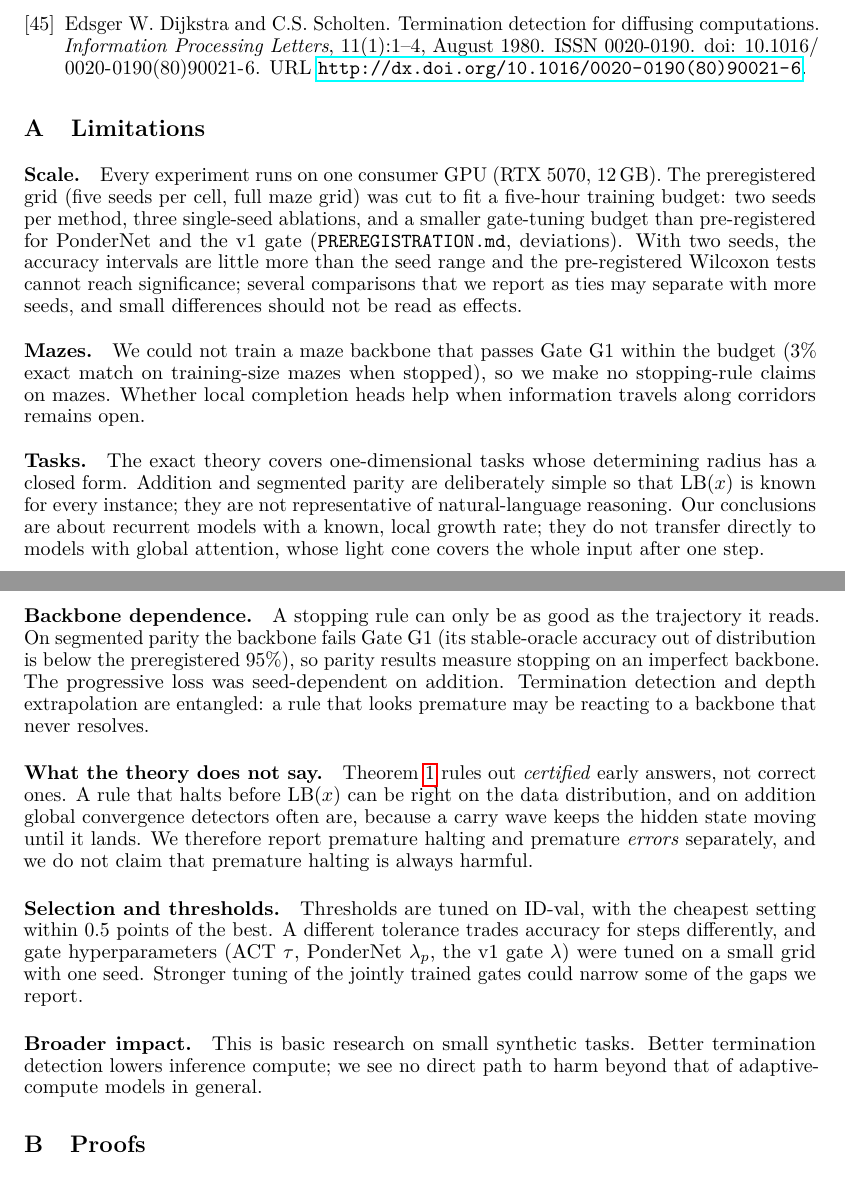
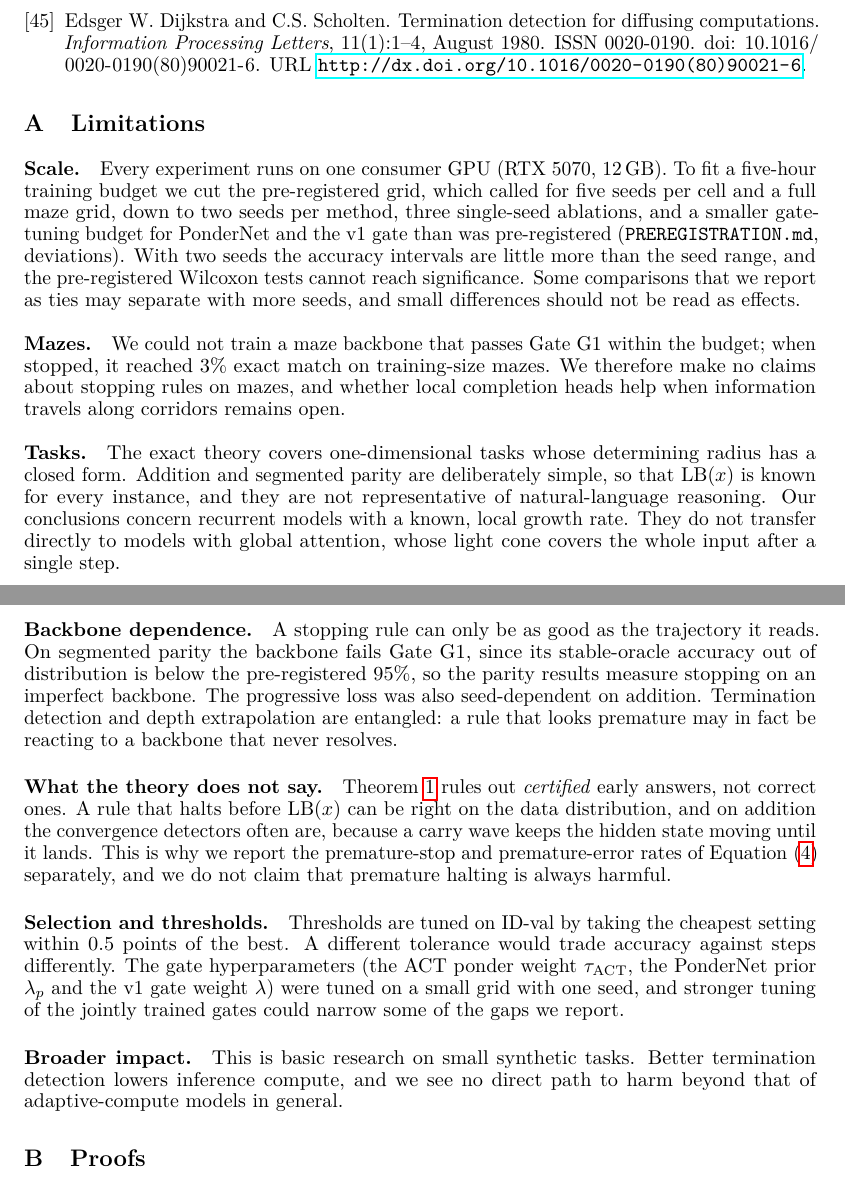
Before and after one commit to fahiiim/Cognitive-Working-Memory-in-Latent-Space, a LaTeX paper (paper/main.tex, which reads paper/sections/limitations.tex): two parts of pages 12 and 13 of 27, joined at a grey line, cut so that both start at the same text. Compiled offline with pdfLaTeX.

Commit message:
Rewrite techniques

```diff
--- a/paper/sections/limitations.tex
+++ b/paper/sections/limitations.tex
@@ -1,42 +1,43 @@
 \section{Limitations}
 \label{sec:limitations}
 
-\paragraph{Scale.} Every experiment runs on one consumer GPU (RTX 5070, 12\,GB). The preregistered grid
-(five seeds per cell, full maze grid) was cut to fit a five-hour training budget: two seeds per
-method, three single-seed ablations, and a smaller gate-tuning budget than pre-registered for PonderNet
-and the v1 gate (\texttt{PREREGISTRATION.md}, deviations). With two seeds, the accuracy intervals are
-little more than the seed range and the pre-registered Wilcoxon tests cannot reach significance; several
-comparisons that we report as ties may separate with more seeds, and small differences should not be
-read as effects.
+\paragraph{Scale.} Every experiment runs on one consumer GPU (RTX 5070, 12\,GB). To fit a five-hour
+training budget we cut the pre-registered grid, which called for five seeds per cell and a full maze
+grid, down to two seeds per method, three single-seed ablations, and a smaller gate-tuning budget for
+PonderNet and the v1 gate than was pre-registered (\texttt{PREREGISTRATION.md}, deviations). With two
+seeds the accuracy intervals are little more than the seed range, and the pre-registered Wilcoxon tests
+cannot reach significance. Some comparisons that we report as ties may separate with more seeds, and
+small differences should not be read as effects.
 
-\paragraph{Mazes.} We could not train a maze backbone that passes Gate G1 within the budget (3\% exact
-match on training-size mazes when stopped), so we make no stopping-rule claims on mazes. Whether local
-completion heads help when information travels along corridors remains open.
+\paragraph{Mazes.} We could not train a maze backbone that passes Gate G1 within the budget; when
+stopped, it reached 3\% exact match on training-size mazes. We therefore make no claims about stopping
+rules on mazes, and whether local completion heads help when information travels along corridors
+remains open.
 
 \paragraph{Tasks.} The exact theory covers one-dimensional tasks whose determining radius has a closed
-form. Addition and segmented parity are deliberately simple so that $\mathrm{LB}(x)$ is known for every
-instance; they are not representative of natural-language reasoning. Our conclusions are about recurrent models with a known,
-local growth rate; they do not transfer directly to models with global attention, whose light cone
-covers the whole input after one step.
+form. Addition and segmented parity are deliberately simple, so that $\LB(x)$ is known for every
+instance, and they are not representative of natural-language reasoning. Our conclusions concern
+recurrent models with a known, local growth rate. They do not transfer directly to models with global
+attention, whose light cone covers the whole input after a single step.
 
 \paragraph{Backbone dependence.} A stopping rule can only be as good as the trajectory it reads. On
-segmented parity the backbone fails Gate G1 (its stable-oracle accuracy out of distribution is below the
-preregistered 95\%), so parity results measure stopping on an imperfect backbone. The progressive loss
-was seed-dependent on addition. Termination detection and
-depth extrapolation are entangled: a rule that looks premature may be reacting to a backbone that
-never resolves.
+segmented parity the backbone fails Gate G1, since its stable-oracle accuracy out of distribution is
+below the pre-registered 95\%, so the parity results measure stopping on an imperfect backbone. The
+progressive loss was also seed-dependent on addition. Termination detection and depth extrapolation
+are entangled: a rule that looks premature may in fact be reacting to a backbone that never resolves.
 
 \paragraph{What the theory does not say.} \Cref{thm:lb} rules out \emph{certified} early answers, not
-correct ones. A rule that halts before $\mathrm{LB}(x)$ can be right on the data distribution, and on
-addition global convergence detectors often are, because a carry wave keeps the hidden state moving
-until it lands. We therefore report premature halting and premature \emph{errors} separately, and we
-do not claim that premature halting is always harmful.
+correct ones. A rule that halts before $\LB(x)$ can be right on the data distribution, and on addition
+the convergence detectors often are, because a carry wave keeps the hidden state moving until it lands.
+This is why we report the premature-stop and premature-error rates of \cref{eq:premature} separately,
+and we do not claim that premature halting is always harmful.
 
-\paragraph{Selection and thresholds.} Thresholds are tuned on ID-val, with the cheapest setting within
-0.5 points of the best. A different tolerance trades accuracy for steps differently, and gate
-hyperparameters (ACT $\tau$, PonderNet $\lambda_p$, the v1 gate $\lambda$) were tuned on a small grid with
-one seed. Stronger tuning of the jointly trained gates could narrow some of the gaps we report.
+\paragraph{Selection and thresholds.} Thresholds are tuned on ID-val by taking the cheapest setting
+within 0.5 points of the best. A different tolerance would trade accuracy against steps differently.
+The gate hyperparameters (the ACT ponder weight $\tauact$, the PonderNet prior $\lambda_p$ and the v1 gate
+weight $\lambda$) were tuned on a small grid with one seed, and stronger tuning of the jointly trained
+gates could narrow some of the gaps we report.
 
 \paragraph{Broader impact.} This is basic research on small synthetic tasks. Better termination
-detection lowers inference compute; we see no direct path to harm beyond that of adaptive-compute
+detection lowers inference compute, and we see no direct path to harm beyond that of adaptive-compute
 models in general.
```
